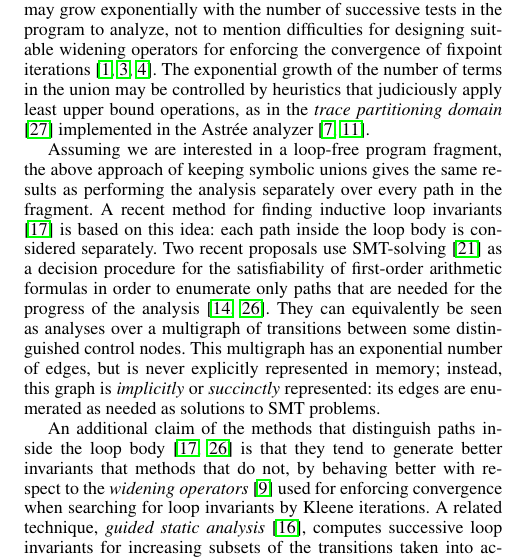
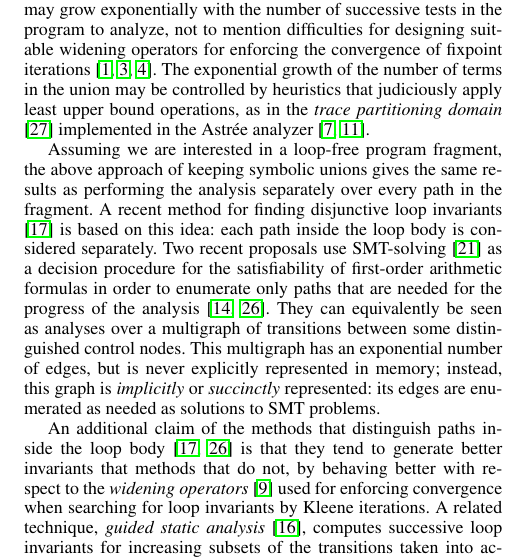
Before and after one commit to julienhenry/pagai, a LaTeX paper (papers/PLDI2012/implicitization.tex): part of one column of page 1 of 10, cut so that both start at the same text. Compiled offline with pdfLaTeX; a missing font is replaced by an installed copy or a similar font.

Commit message:
Gulwani c'est disjunctive

```diff
--- a/papers/PLDI2012/implicitization.tex
+++ b/papers/PLDI2012/implicitization.tex
@@ -101,7 +101,7 @@ of the lattice, but the number of terms in the union may grow exponentially with
 The exponential growth of the number of terms in the union may be controlled by heuristics that judiciously apply least upper bound operations, as in the \emph{trace partitioning domain} \cite{Rival_Mauborgne_TOPLAS07} implemented in the Astr\'ee analyzer~\cite{ASTREE_PLDI03,ASTREE_ESOP05}.
 
 Assuming we are  interested in a loop-free program fragment, the above approach of keeping symbolic unions gives the same results as performing the analysis separately over every path in the fragment.
-A recent method for finding inductive loop invariants \cite{DBLP:conf/pldi/GulwaniZ10} is based on this idea: each path inside the loop body is considered separately.
+A recent method for finding disjunctive loop invariants \cite{DBLP:conf/pldi/GulwaniZ10} is based on this idea: each path inside the loop body is considered separately.
 Two recent proposals use SMT-solving \cite{Kroening_Strichman_08} as a decision procedure for the satisfiability of first-order arithmetic formulas in order to enumerate only paths that are needed for the progress of the analysis \cite{Gawlitza_Monniaux_ESOP11,Monniaux_Gonnord_SAS11}. They can equivalently be seen as analyses over a multigraph of transitions between some distinguished control nodes. This multigraph has an exponential number of edges, but is never explicitly represented in memory; instead, this graph is \emph{implicitly} or \emph{succinctly} represented: its edges are enumerated as needed as solutions to SMT problems.
 
 An additional claim of the methods that distinguish paths inside the loop body \cite{DBLP:conf/pldi/GulwaniZ10,Monniaux_Gonnord_SAS11} is that they tend to generate better invariants that methods that do not, by behaving better with respect to the \emph{widening operators} \cite{CousotCousot_JLC92}
```
